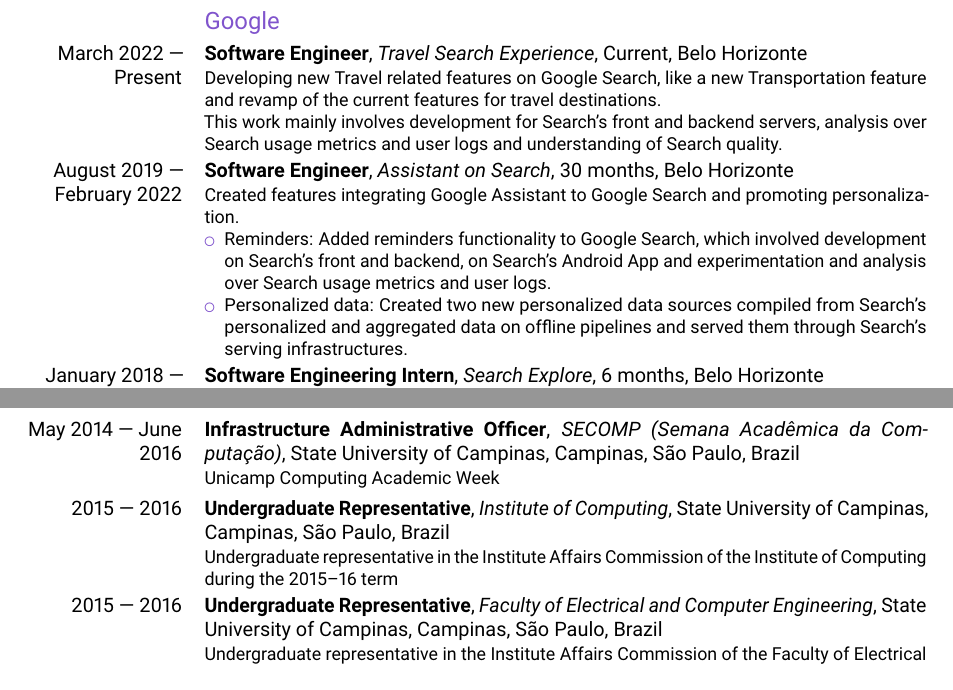
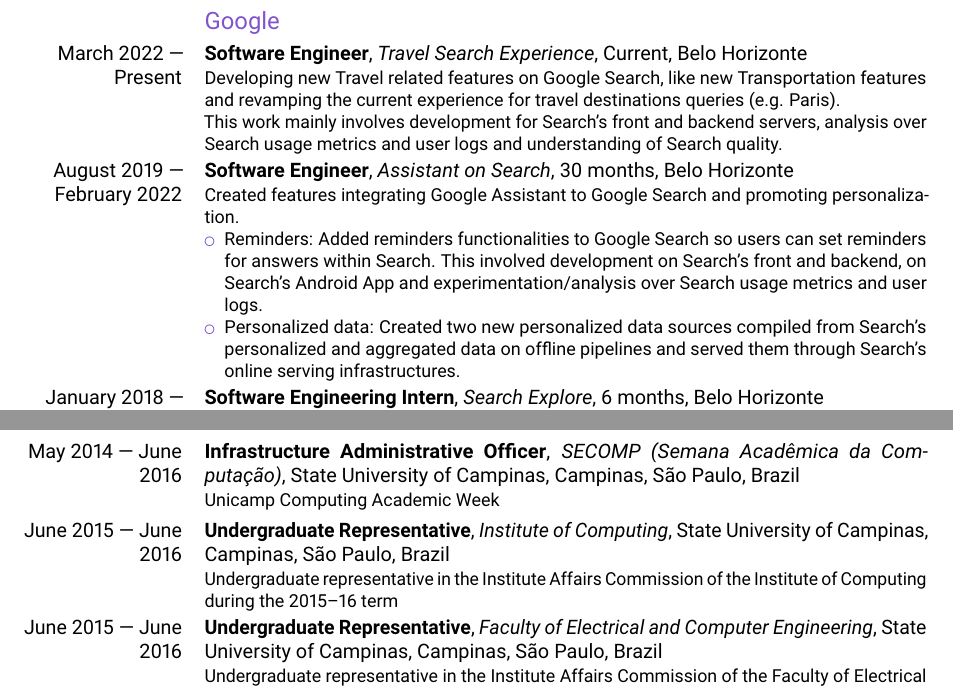
Before and after one commit to laurocruz/cv, a LaTeX CV (cv.tex): two parts of pages 1 and 2 of 2, joined at a grey line, cut so that both start at the same text. Compiled offline with pdfLaTeX.

Commit message:
Update CV - 2022/07/25

```diff
--- a/cv.tex
+++ b/cv.tex
@@ -47,15 +47,15 @@
 \subsection{Google}
 
 \cventry{March 2022 --- Present}{Software Engineer}{Travel Search Experience}{Current}{Belo Horizonte}{%
-  Developing new Travel related features on Google Search, like a new Transportation feature and revamp of the current features for travel destinations.\newline
+  Developing new Travel related features on Google Search, like new Transportation features and revamping the current experience for travel destinations queries (e.g. Paris).\newline
   This work mainly involves development for Search's front and backend servers, analysis over Search usage metrics and user logs and understanding of Search quality.
 }
 
 \cventry{August 2019 --- February 2022}{Software Engineer}{Assistant on Search}{30 months}{Belo Horizonte}{%
   Created features integrating Google Assistant to Google Search and promoting personalization.
   \begin{itemize}
-    \item Reminders: Added reminders functionality to Google Search, which involved development on Search's front and backend, on Search's Android App and experimentation and analysis over Search usage metrics and user logs.
-    \item Personalized data: Created two new personalized data sources compiled from Search's personalized and aggregated data on offline pipelines and served them through Search's serving infrastructures.
+    \item Reminders: Added reminders functionalities to Google Search so users can set reminders for answers within Search. This involved development on Search's front and backend, on Search's Android App and experimentation/analysis over Search usage metrics and user logs.
+    \item Personalized data: Created two new personalized data sources compiled from Search's personalized and aggregated data on offline pipelines and served them through Search's online serving infrastructures.
   \end{itemize}
 }
 
@@ -90,9 +90,9 @@
 
 \cventry{May 2014 --- June 2016}{Infrastructure Administrative Officer}{SECOMP (Semana Acadêmica da Computação)}{State University of Campinas}{Campinas, São Paulo, Brazil}{Unicamp Computing Academic Week}
 
-\cventry{2015 --- 2016}{Undergraduate Representative}{Institute of Computing}{State University of Campinas}{Campinas, São Paulo, Brazil}{Undergraduate representative in the Institute Affairs Commission of the Institute of Computing during the 2015--16 term}
+\cventry{June 2015 --- June 2016}{Undergraduate Representative}{Institute of Computing}{State University of Campinas}{Campinas, São Paulo, Brazil}{Undergraduate representative in the Institute Affairs Commission of the Institute of Computing during the 2015--16 term}
 
-\cventry{2015 --- 2016}{Undergraduate Representative}{Faculty of Electrical and Computer Engineering}{State University of Campinas}{Campinas, São Paulo, Brazil}{Undergraduate representative in the Institute Affairs Commission of the Faculty of Electrical and Computer Engineering during the 2015--16 term}
+\cventry{June 2015 --- June 2016}{Undergraduate Representative}{Faculty of Electrical and Computer Engineering}{State University of Campinas}{Campinas, São Paulo, Brazil}{Undergraduate representative in the Institute Affairs Commission of the Faculty of Electrical and Computer Engineering during the 2015--16 term}
 
 \section{Technical Skills}
 \cvitem{Comfortable}{C/C++, Java, Protobuf}
```
Also changed, not shown: cv.pdf.
